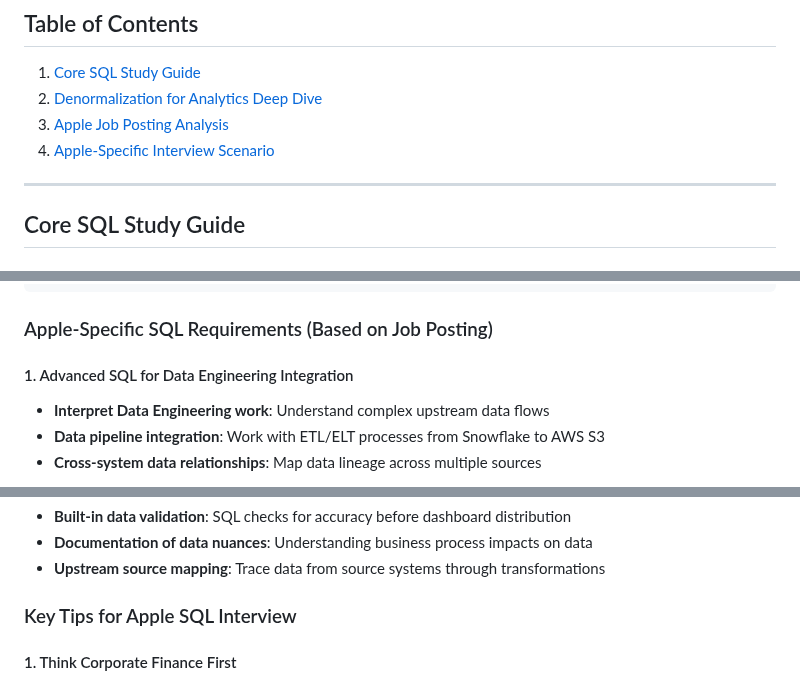
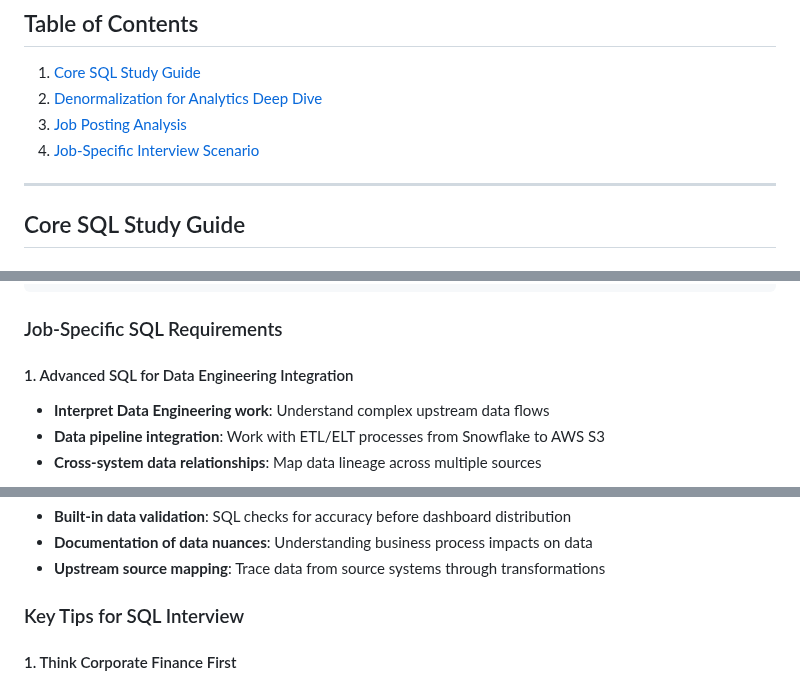
Before and after one commit to nateyaq/Apple, a Markdown page: complete_sql_study_chat.md, 3 parts joined by grey strips. Drawn GitHub-style.

````diff
--- a/complete_sql_study_chat.md
+++ b/complete_sql_study_chat.md
@@ -3,8 +3,8 @@
 ## Table of Contents
 1. [Core SQL Study Guide](#core-sql-study-guide)
 2. [Denormalization for Analytics Deep Dive](#denormalization-for-analytics-deep-dive)
-3. [Apple Job Posting Analysis](#apple-job-posting-analysis)
-4. [Apple-Specific Interview Scenario](#apple-specific-interview-scenario)
+3. [Job Posting Analysis](#apple-job-posting-analysis)
+4. [Job-Specific Interview Scenario](#apple-specific-interview-scenario)
 
 ---
 
@@ -195,7 +195,7 @@ GROUP BY marketing_channel
 ORDER BY conversion_rate DESC;
 ```
 
-### Apple-Specific SQL Requirements (Based on Job Posting)
+### Job-Specific SQL Requirements
 
 #### 1. Advanced SQL for Data Engineering Integration
 - **Interpret Data Engineering work**: Understand complex upstream data flows
@@ -212,7 +212,7 @@ ORDER BY conversion_rate DESC;
 - **Documentation of data nuances**: Understanding business process impacts on data
 - **Upstream source mapping**: Trace data from source systems through transformations
 
-### Key Tips for Apple SQL Interview
+### Key Tips for SQL Interview
 
 #### 1. Think Corporate Finance First
 - Frame SQL solutions in terms of strategic finance decisions
````
